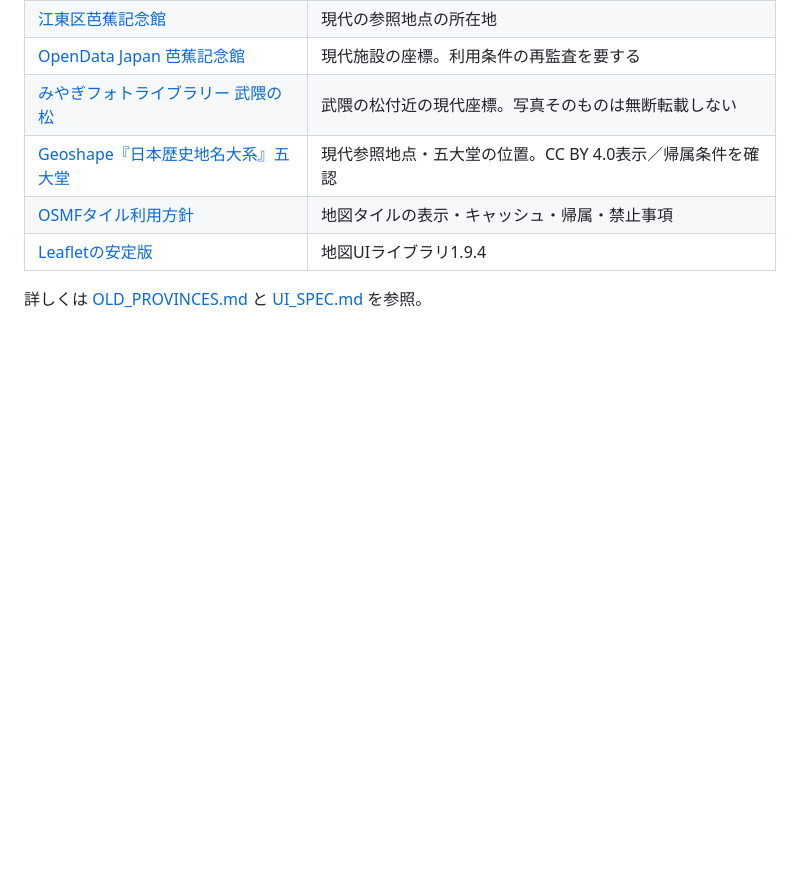
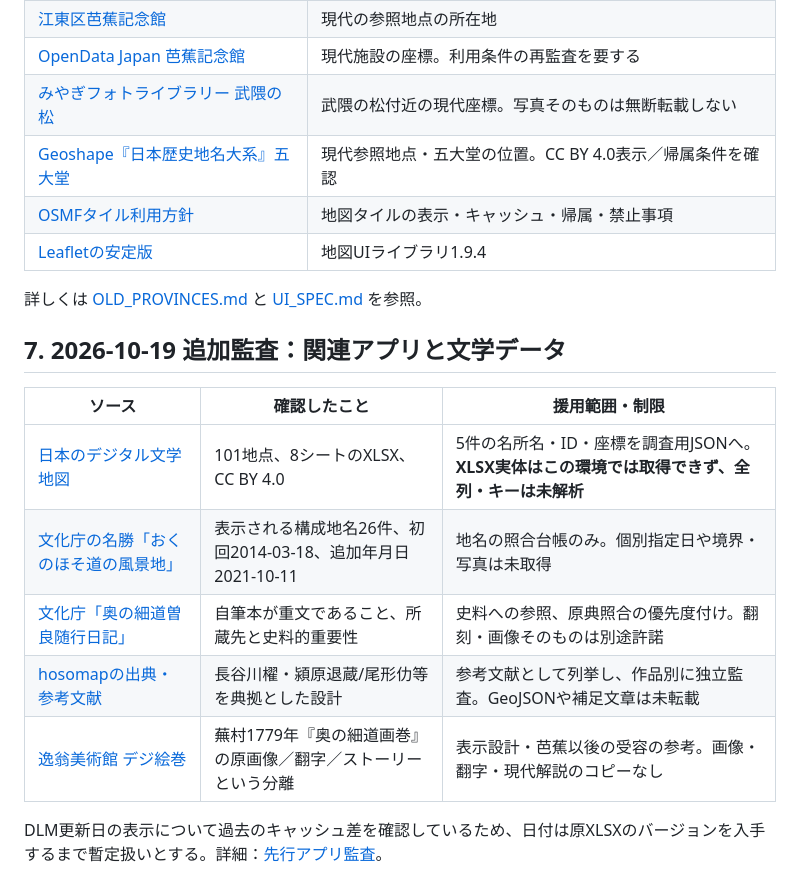
Before and after one commit to yama-books/basho-atlas, a Markdown page: docs/DATA_SOURCES.md, the part around the change. Drawn GitHub-style; blank space fills up the shorter version.

Commit message:
docs: register prior-art research and source-safe adoption gates

```diff
--- a/docs/DATA_SOURCES.md
+++ b/docs/DATA_SOURCES.md
@@ -78,3 +78,15 @@
 | [Leafletの安定版](https://leafletjs.com/download) | 地図UIライブラリ1.9.4 |
 
 詳しくは [OLD_PROVINCES.md](OLD_PROVINCES.md) と [UI_SPEC.md](UI_SPEC.md) を参照。
+
+## 7. 2026-10-19 追加監査：関連アプリと文学データ
+
+| ソース | 確認したこと | 援用範囲・制限 |
+| --- | --- | --- |
+| [日本のデジタル文学地図](https://literarymaps.nijl.ac.jp/dataset/) | 101地点、8シートのXLSX、CC BY 4.0 | 5件の名所名・ID・座標を調査用JSONへ。**XLSX実体はこの環境では取得できず、全列・キーは未解析** |
+| [文化庁の名勝「おくのほそ道の風景地」](https://kunishitei.bunka.go.jp/heritage/detail/401/00003842) | 表示される構成地名26件、初回2014-03-18、追加年月日2021-10-11 | 地名の照合台帳のみ。個別指定日や境界・写真は未取得 |
+| [文化庁「奥の細道曽良随行日記」](https://kunishitei.bunka.go.jp/heritage/detail/201/8842) | 自筆本が重文であること、所蔵先と史料的重要性 | 史料への参照、原典照合の優先度付け。翻刻・画像そのものは別途許諾 |
+| [hosomapの出典・参考文献](https://kiritter.github.io/hosomap/html/source_summary.html) | 長谷川櫂・潁原退蔵/尾形仂等を典拠とした設計 | 参考文献として列挙し、作品別に独立監査。GeoJSONや補足文章は未転載 |
+| [逸翁美術館 デジ絵巻](https://archives.hankyu-bunka.or.jp/digi-emaki/index.html) | 蕪村1779年『奥の細道画巻』の原画像／翻字／ストーリーという分離 | 表示設計・芭蕉以後の受容の参考。画像・翻字・現代解説のコピーなし |
+
+DLM更新日の表示について過去のキャッシュ差を確認しているため、日付は原XLSXのバージョンを入手するまで暫定扱いとする。詳細：[先行アプリ監査](PRIOR_ART_AUDIT_2026-10-19.md)。
```
